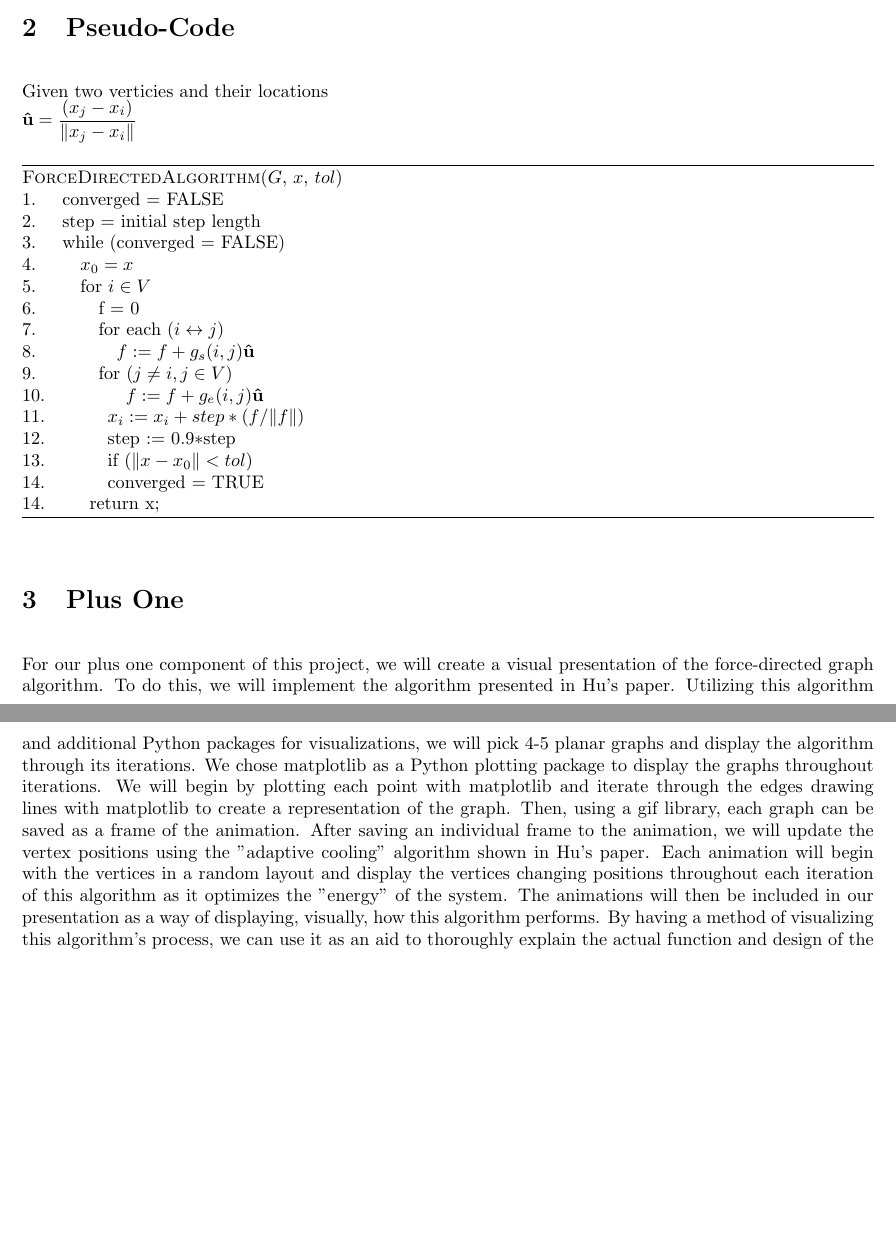
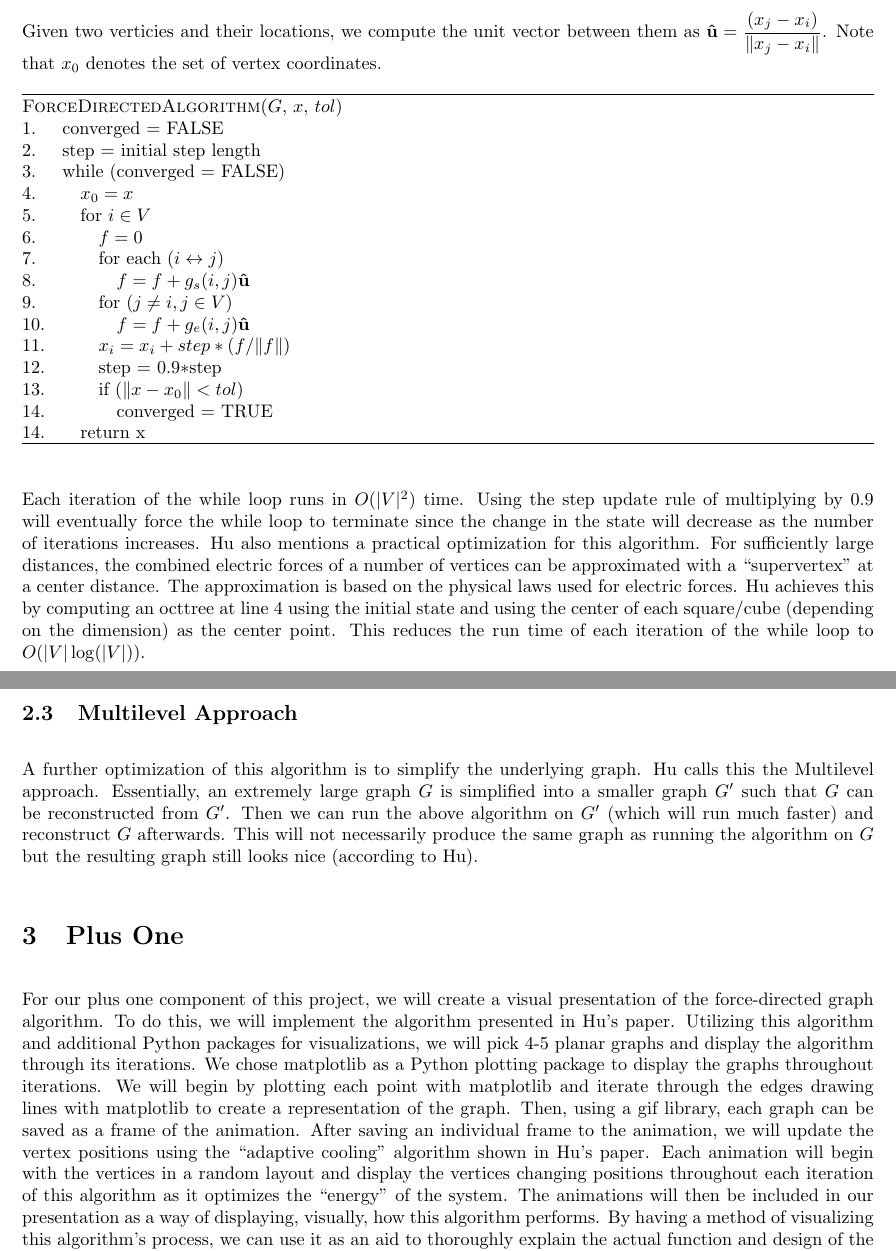
Before and after one commit to nathanstouffer/adv-alg, a LaTeX document (project/P1/P1.tex, which reads project/P1/code.tex, project/P1/plus-one.tex): two parts of pages 2 and 3 of 4 before the commit and two parts of pages 3 and 4 of 5 after it, joined at a grey line, cut at the place of the change, the shorter picture padded with empty space. Compiled offline with pdfLaTeX.

Commit message:
adding project part 1 write up

```diff
--- a/project/P1/P1.tex
+++ b/project/P1/P1.tex
@@ -15,20 +15,10 @@
 \maketitle
 
 \input{problem-statement.tex}
-\input{code.tex}
 
+\input{algorithm-description.tex}
 
-\section{Plus One}
-For our plus one component of this project, we will create a visual presentation of the force-directed graph algorithm.
-To do this, we will implement the algorithm presented in Hu's paper. Utilizing this algorithm and additional Python packages for visualizations,
-we will pick 4-5 planar graphs and display the algorithm through its iterations. We chose matplotlib as a Python plotting package
-to display the graphs throughout iterations. We will begin by plotting each point with matplotlib and iterate through
-the edges drawing lines with matplotlib to create a representation of the graph. Then, using a gif library, each graph can be saved as a frame
-of the animation. After saving an individual frame to the animation, we will update the vertex positions using the "adaptive cooling" algorithm shown in Hu's paper.
-Each animation will begin with the vertices in a random layout and display the vertices changing positions throughout each iteration of this algorithm
-as it optimizes the "energy" of the system. The animations will then be included in our presentation as a way of displaying,
-visually, how this algorithm performs. By having a method of visualizing this algorithm's process, we can use it as an aid to
-thoroughly explain the actual function and design of the algorithm.
+\input{plus-one.tex}
 
 \newpage
 \bibliographystyle{acm}
--- a/project/P1/code.tex
+++ b/project/P1/code.tex
@@ -1,6 +1,5 @@
-\section{Pseudo-Code}
-Given two verticies and their locations \\
-$\uvec{u} = \dfrac{(x_j-x_i)}{\|x_j-x_i\|}$
+Given two verticies and their locations, we compute the unit vector between them as $\uvec{u} = \dfrac{(x_j-x_i)}{\|x_j-x_i\|}$.
+Note that $x_0$ denotes the set of vertex coordinates.
 \begin{algorithm}
 	\textsc{ForceDirectedAlgorithm}($G$, $x$, $tol$)\\
 	1.\hspace{1em} converged = FALSE\\
@@ -8,14 +7,14 @@ $\uvec{u} = \dfrac{(x_j-x_i)}{\|x_j-x_i\|}$
 	3.\hspace{1em} while (converged $=$ FALSE) \\
 	4.\hspace{2em} $x_0 = x$\\
 	5.\hspace{2em} for $i \in V$\\
-	6.\hspace{3em} f = 0\\
+	6.\hspace{3em} $f = 0$\\
 	7.\hspace{3em} for each $(i \leftrightarrow j)$ \\
-	8.\hspace{4em} $f : = f + g_s(i, j)\uvec{u}$\\
+	8.\hspace{4em} $f = f + g_s(i, j)\uvec{u}$\\
 	9.\hspace{3em} for $(j \neq i, j \in V)$\\
-	10.\hspace{4em} $f : = f + g_e(i, j)\uvec{u}$\\
-	11.\hspace{3em} $x_i: = x_i + step * (f / \| f \|)$\\
-	12.\hspace{3em} step $:=$ $0.9*$step\\
-	13.\hspace{3em} if $(\|x - x_0\| < tol)$ \\
-	14.\hspace{3em} converged = TRUE\\
-	14.\hspace{2em} return x;
+	10.\hspace{3.5em} $f = f + g_e(i, j)\uvec{u}$\\
+	11.\hspace{2.5em} $x_i = x_i + step * (f / \| f \|)$\\
+	12.\hspace{2.5em} step $=$ $0.9*$step\\
+	13.\hspace{2.5em} if $(\|x - x_0\| < tol)$ \\
+	14.\hspace{3.5em} converged = TRUE\\
+	14.\hspace{1.5em} return x
 \end{algorithm}
--- /dev/null
+++ b/project/P1/plus-one.tex
@@ -0,0 +1,11 @@
+\section{Plus One}
+For our plus one component of this project, we will create a visual presentation of the force-directed graph algorithm.
+To do this, we will implement the algorithm presented in Hu's paper. Utilizing this algorithm and additional Python packages for visualizations,
+we will pick 4-5 planar graphs and display the algorithm through its iterations. We chose matplotlib as a Python plotting package
+to display the graphs throughout iterations. We will begin by plotting each point with matplotlib and iterate through
+the edges drawing lines with matplotlib to create a representation of the graph. Then, using a gif library, each graph can be saved as a frame
+of the animation. After saving an individual frame to the animation, we will update the vertex positions using the ``adaptive cooling" algorithm shown in Hu's paper.
+Each animation will begin with the vertices in a random layout and display the vertices changing positions throughout each iteration of this algorithm
+as it optimizes the ``energy" of the system. The animations will then be included in our presentation as a way of displaying,
+visually, how this algorithm performs. By having a method of visualizing this algorithm's process, we can use it as an aid to
+thoroughly explain the actual function and design of the algorithm.
```
Also changed, not shown: project/P1/algorithm-description.tex (added, +58 -0 lines), project/P1/problem-statement.tex (+3 -3 lines), project/P1/P1.pdf (added).
